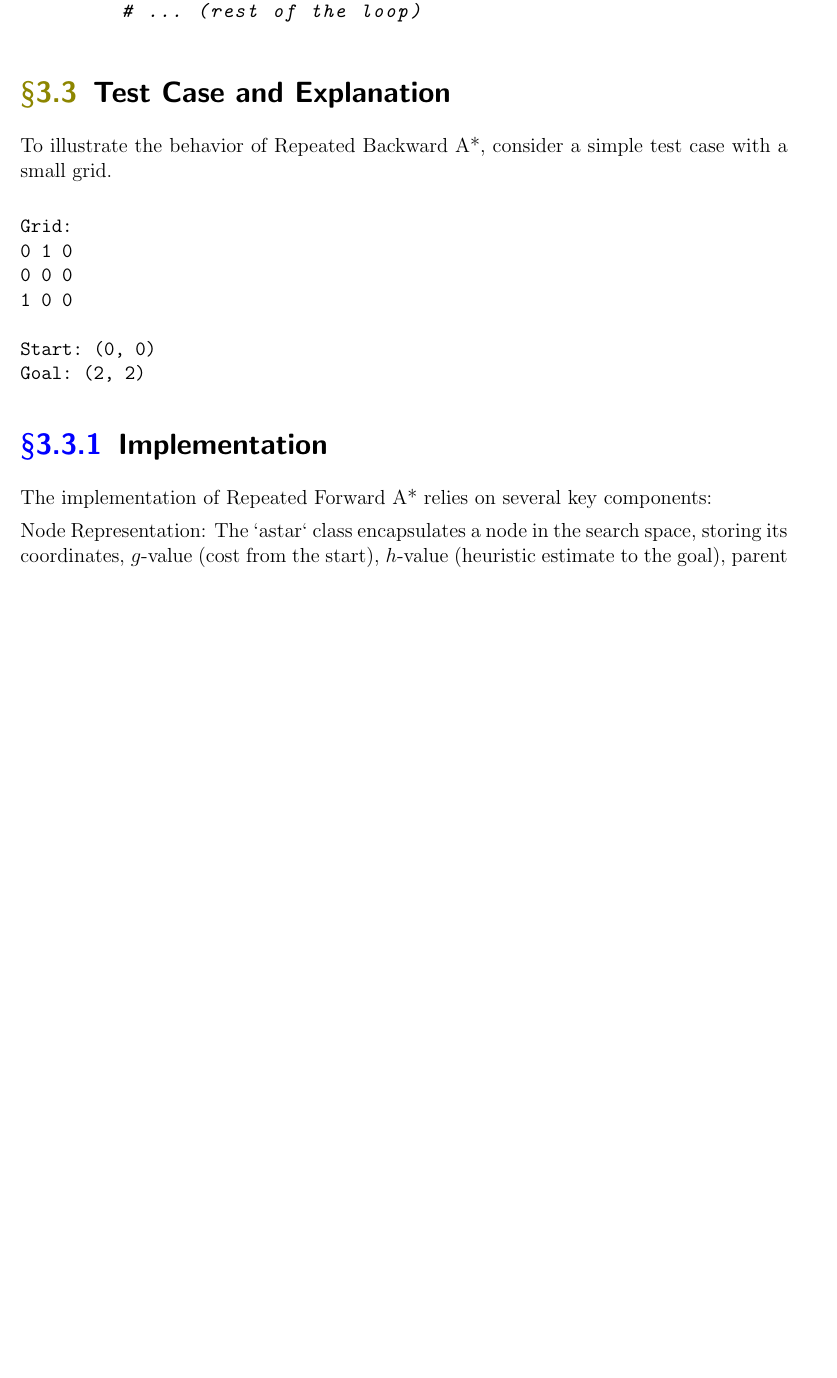
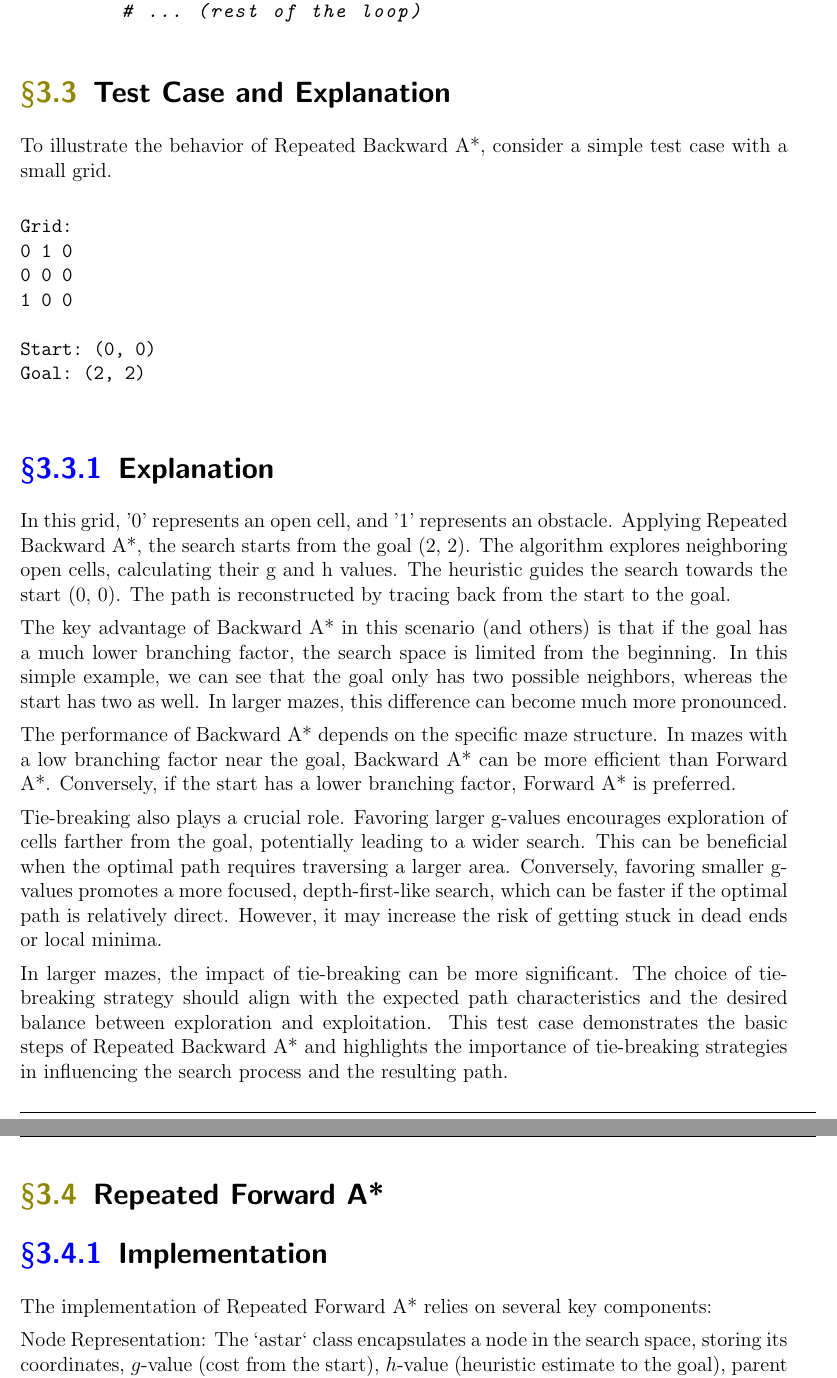
Before and after one commit to jasminbadyal/Intro-to-AI, a LaTeX problem sheet (Assignment 1/Report/report.tex): part of page 4 of 7 before the commit and two parts of pages 4 and 5 of 8 after it, the two joined at a grey line, cut so that both start at the same text, the shorter picture padded with empty space. Compiled offline with pdfLaTeX.

Commit message:
changes to report for part 2 and part 3

```diff
--- a/Assignment 1/Report/report.tex
+++ b/Assignment 1/Report/report.tex
@@ -123,7 +123,23 @@ Grid:
 
 Start: (0, 0)
 Goal: (2, 2)
+
 \end{verbatim}
+
+\subsubsection{Explanation}
+
+In this grid, '0' represents an open cell, and '1' represents an obstacle. Applying Repeated Backward A*, the search starts from the goal (2, 2). The algorithm explores neighboring open cells, calculating their g and h values. The heuristic guides the search towards the start (0, 0). The path is reconstructed by tracing back from the start to the goal.
+
+The key advantage of Backward A* in this scenario (and others) is that if the goal has a much lower branching factor, the search space is limited from the beginning. In this simple example, we can see that the goal only has two possible neighbors, whereas the start has two as well. In larger mazes, this difference can become much more pronounced.
+
+The performance of Backward A* depends on the specific maze structure. In mazes with a low branching factor near the goal, Backward A* can be more efficient than Forward A*. Conversely, if the start has a lower branching factor, Forward A* is preferred.
+
+Tie-breaking also plays a crucial role. Favoring larger g-values encourages exploration of cells farther from the goal, potentially leading to a wider search. This can be beneficial when the optimal path requires traversing a larger area. Conversely, favoring smaller g-values promotes a more focused, depth-first-like search, which can be faster if the optimal path is relatively direct. However, it may increase the risk of getting stuck in dead ends or local minima.
+
+In larger mazes, the impact of tie-breaking can be more significant. The choice of tie-breaking strategy should align with the expected path characteristics and the desired balance between exploration and exploitation. This test case demonstrates the basic steps of Repeated Backward A* and highlights the importance of tie-breaking strategies in influencing the search process and the resulting path.
+
+
+\subsection{Repeated Forward A*}
 
 \subsubsection{Implementation}
 
```
Also changed, not shown: Assignment 1/Report/report.pdf.
